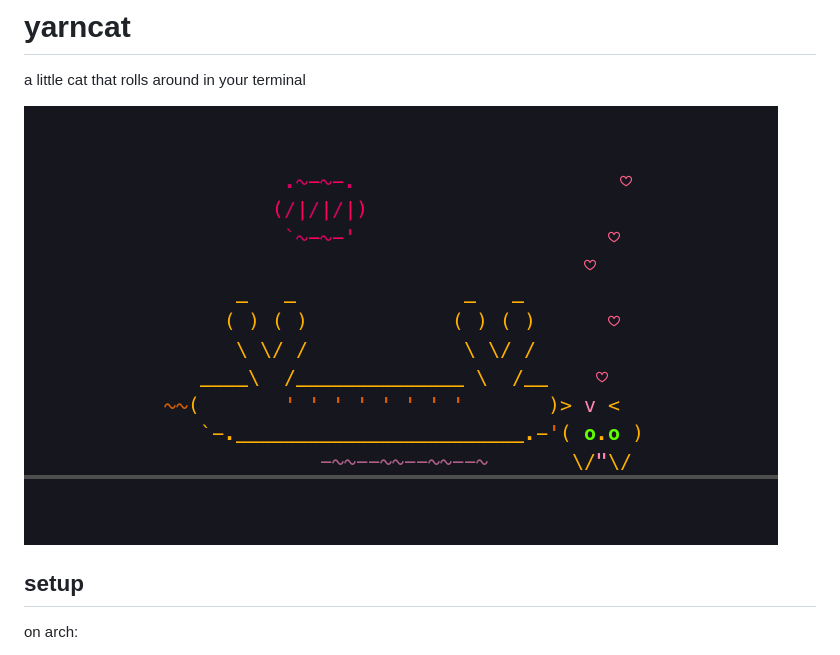
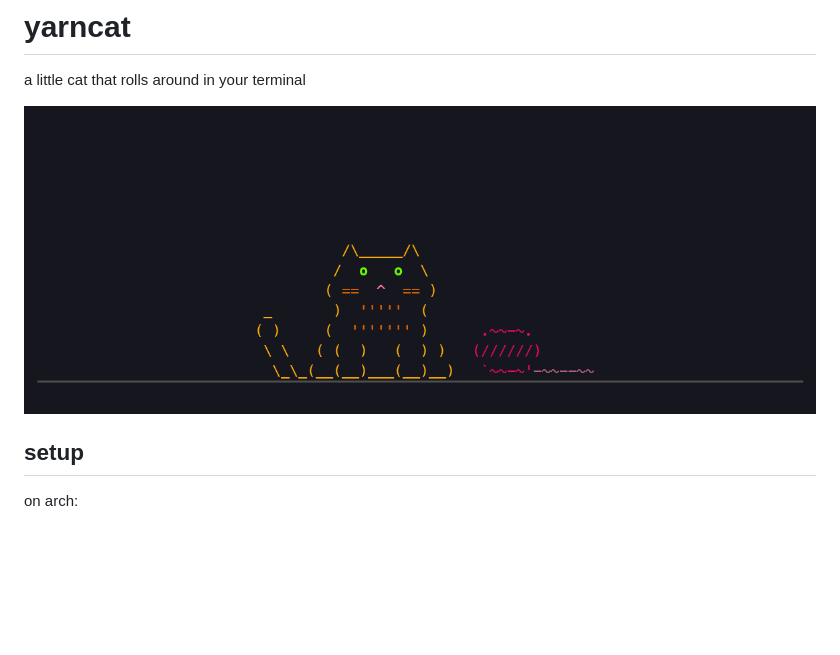
Before and after one commit to 3cfl/yarncat, a Markdown page: README.md, the part around the change. Rendered like a GitHub page; pictures changed too: screenshot.png (deleted), yarncat.gif (added); blank space fills up the shorter version.

Commit message:
gif

```diff
--- a/README.md
+++ b/README.md
@@ -2,7 +2,7 @@
 
 a little cat that rolls around in your terminal
 
-![yarncat](screenshot.png)
+![yarncat](yarncat.gif)
 
 ## setup
 
```
